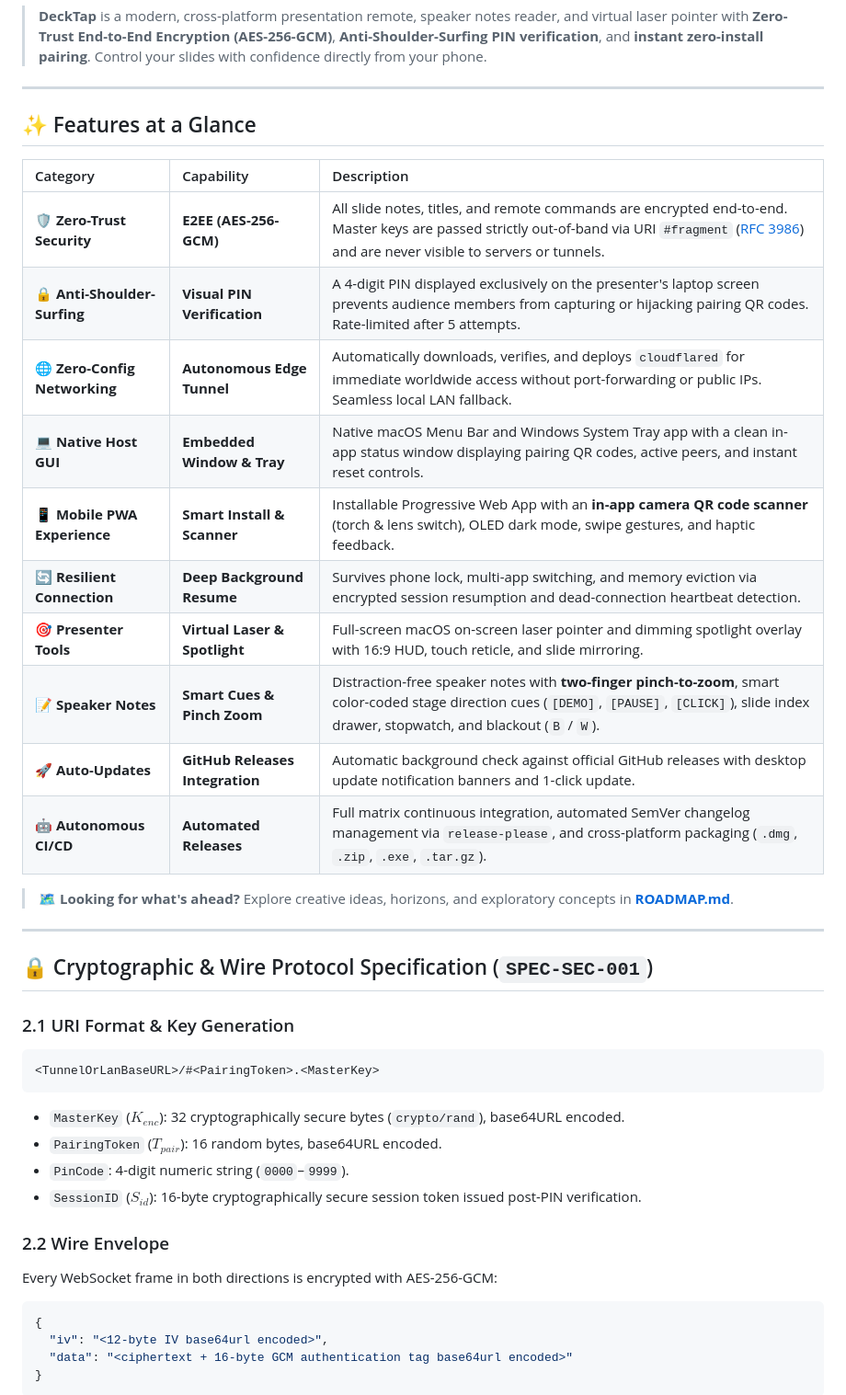
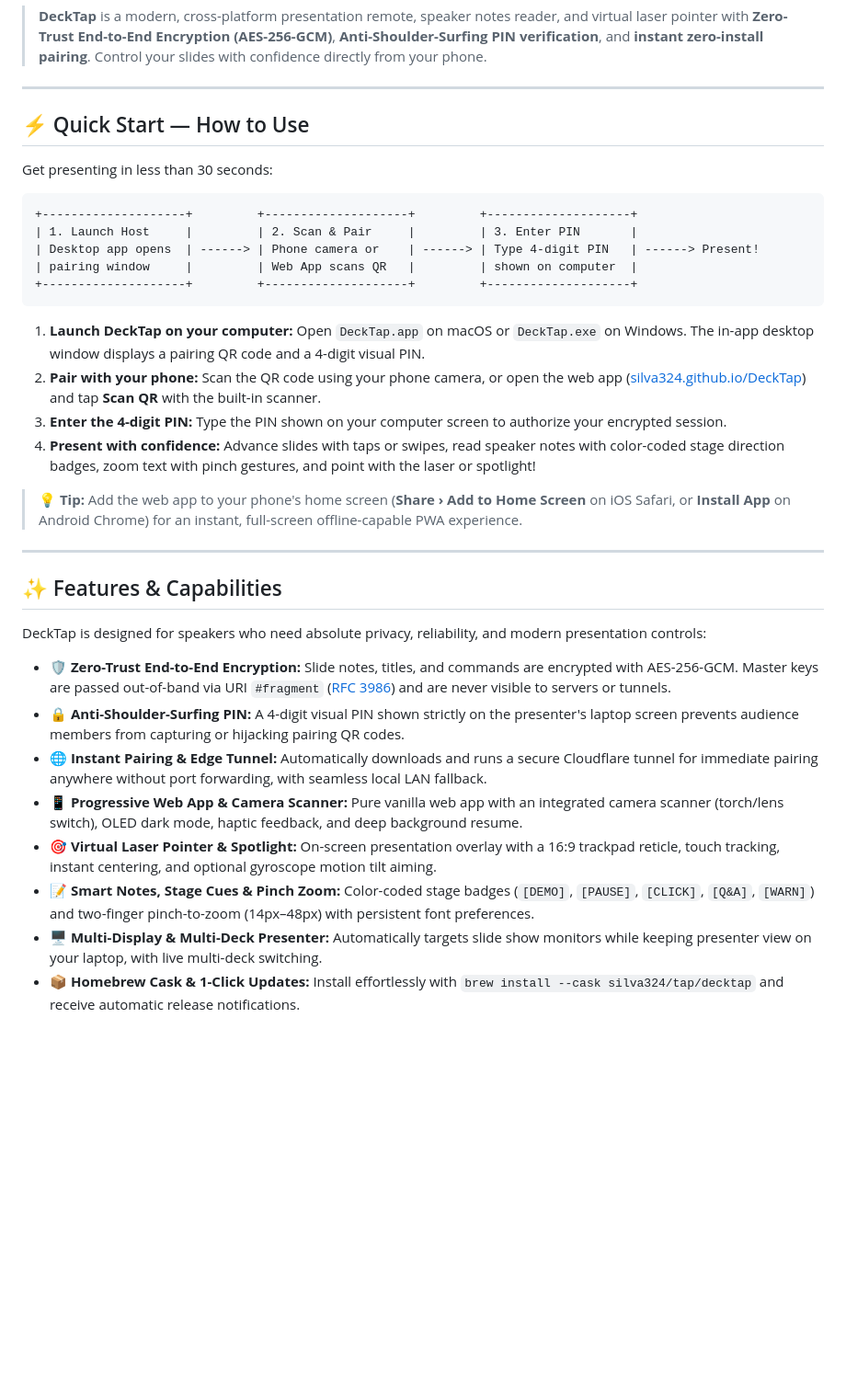
Before and after one commit to silva324/DeckTap, a Markdown page: README.md, the part around one of its changes. Shown at 92% size. GitHub-like rendering; blank space fills up the shorter version.

Commit message:
docs(readme): streamline features and roadmap, add quick start guide, and move protocol spec to docs (#40)
Co-authored-by: Miguel Silva <1246859+silva324@users.noreply.github.com>

````diff
--- a/README.md
+++ b/README.md
@@ -16,42 +16,37 @@
 
 ---
 
-## ✨ Features at a Glance
+## ⚡ Quick Start — How to Use
 
-| Category | Capability | Description |
-| :--- | :--- | :--- |
-| 🛡️ **Zero-Trust Security** | **E2EE (AES-256-GCM)** | All slide notes, titles, and remote commands are encrypted end-to-end. Master keys are passed strictly out-of-band via URI `#fragment` ([RFC 3986](https://tools.ietf.org/html/rfc3986#section-3.5)) and are never visible to servers or tunnels. |
-| 🔒 **Anti-Shoulder-Surfing** | **Visual PIN Verification** | A 4-digit PIN displayed exclusively on the presenter's laptop screen prevents audience members from capturing or hijacking pairing QR codes. Rate-limited after 5 attempts. |
-| 🌐 **Zero-Config Networking** | **Autonomous Edge Tunnel** | Automatically downloads, verifies, and deploys `cloudflared` for immediate worldwide access without port-forwarding or public IPs. Seamless local LAN fallback. |
-| 💻 **Native Host GUI** | **Embedded Window & Tray** | Native macOS Menu Bar and Windows System Tray app with a clean in-app status window displaying pairing QR codes, active peers, and instant reset controls. |
-| 📱 **Mobile PWA Experience** | **Smart Install & Scanner** | Installable Progressive Web App with an **in-app camera QR code scanner** (torch & lens switch), OLED dark mode, swipe gestures, and haptic feedback. |
-| 🔄 **Resilient Connection** | **Deep Background Resume** | Survives phone lock, multi-app switching, and memory eviction via encrypted session resumption and dead-connection heartbeat detection. |
-| 🎯 **Presenter Tools** | **Virtual Laser & Spotlight** | Full-screen macOS on-screen laser pointer and dimming spotlight overlay with 16:9 HUD, touch reticle, and slide mirroring. |
-| 📝 **Speaker Notes** | **Smart Cues & Pinch Zoom** | Distraction-free speaker notes with **two-finger pinch-to-zoom**, smart color-coded stage direction cues (`[DEMO]`, `[PAUSE]`, `[CLICK]`), slide index drawer, stopwatch, and blackout (`B` / `W`). |
-| 🚀 **Auto-Updates** | **GitHub Releases Integration**| Automatic background check against official GitHub releases with desktop update notification banners and 1-click update. |
-| 🤖 **Autonomous CI/CD** | **Automated Releases** | Full matrix continuous integration, automated SemVer changelog management via `release-please`, and cross-platform packaging (`.dmg`, `.zip`, `.exe`, `.tar.gz`). |
+Get presenting in less than 30 seconds:
 
-> 🗺️ **Looking for what's ahead?** Explore creative ideas, horizons, and exploratory concepts in [**ROADMAP.md**](ROADMAP.md).
+```
++--------------------+         +--------------------+         +--------------------+
+| 1. Launch Host     |         | 2. Scan & Pair     |         | 3. Enter PIN       |
+| Desktop app opens  | ------> | Phone camera or    | ------> | Type 4-digit PIN   | ------> Present!
+| pairing window     |         | Web App scans QR   |         | shown on computer  |
++--------------------+         +--------------------+         +--------------------+
+```
+
+1. **Launch DeckTap on your computer:** Open `DeckTap.app` on macOS or `DeckTap.exe` on Windows. The in-app desktop window displays a pairing QR code and a 4-digit visual PIN.
+2. **Pair with your phone:** Scan the QR code using your phone camera, or open the web app ([silva324.github.io/DeckTap](https://silva324.github.io/DeckTap)) and tap **Scan QR** with the built-in scanner.
+3. **Enter the 4-digit PIN:** Type the PIN shown on your computer screen to authorize your encrypted session.
+4. **Present with confidence:** Advance slides with taps or swipes, read speaker notes with color-coded stage direction badges, zoom text with pinch gestures, and point with the laser or spotlight!
+
+> 💡 **Tip:** Add the web app to your phone's home screen (**Share › Add to Home Screen** on iOS Safari, or **Install App** on Android Chrome) for an instant, full-screen offline-capable PWA experience.
 
 ---
 
-## 🔒 Cryptographic & Wire Protocol Specification (`SPEC-SEC-001`)
+## ✨ Features & Capabilities
 
-### 2.1 URI Format & Key Generation
-```text
-<TunnelOrLanBaseURL>/#<PairingToken>.<MasterKey>
-```
-- `MasterKey` ($K_{enc}$): 32 cryptographically secure bytes (`crypto/rand`), base64URL encoded.
-- `PairingToken` ($T_{pair}$): 16 random bytes, base64URL encoded.
-- `PinCode`: 4-digit numeric string (`0000`–`9999`).
-- `SessionID` ($S_{id}$): 16-byte cryptographically secure session token issued post-PIN verification.
+DeckTap is designed for speakers who need absolute privacy, reliability, and modern presentation controls:
 
-### 2.2 Wire Envelope
-Every WebSocket frame in both directions is encrypted with AES-256-GCM:
-```json
-{
-  "iv": "<12-byte IV base64url encoded>",
-  "data": "<ciphertext + 16-byte GCM authentication tag base64url encoded>"
-}
-```
+- 🛡️ **Zero-Trust End-to-End Encryption:** Slide notes, titles, and commands are encrypted with AES-256-GCM. Master keys are passed out-of-band via URI `#fragment` ([RFC 3986](https://tools.ietf.org/html/rfc3986#section-3.5)) and are never visible to servers or tunnels.
+- 🔒 **Anti-Shoulder-Surfing PIN:** A 4-digit visual PIN shown strictly on the presenter's laptop screen prevents audience members from capturing or hijacking pairing QR codes.
+- 🌐 **Instant Pairing & Edge Tunnel:** Automatically downloads and runs a secure Cloudflare tunnel for immediate pairing anywhere without port forwarding, with seamless local LAN fallback.
+- 📱 **Progressive Web App & Camera Scanner:** Pure vanilla web app with an integrated camera scanner (torch/lens switch), OLED dark mode, haptic feedback, and deep background resume.
+- 🎯 **Virtual Laser Pointer & Spotlight:** On-screen presentation overlay with a 16:9 trackpad reticle, touch tracking, instant centering, and optional gyroscope motion tilt aiming.
+- 📝 **Smart Notes, Stage Cues & Pinch Zoom:** Color-coded stage badges (`[DEMO]`, `[PAUSE]`, `[CLICK]`, `[Q&A]`, `[WARN]`) and two-finger pinch-to-zoom (14px–48px) with persistent font preferences.
+- 🖥️ **Multi-Display & Multi-Deck Presenter:** Automatically targets slide show monitors while keeping presenter view on your laptop, with live multi-deck switching.
+- 📦 **Homebrew Cask & 1-Click Updates:** Install effortlessly with `brew install --cask silva324/tap/decktap` and receive automatic release notifications.
 
````
Also changed, not shown: other parts of README.md (+16 -36 lines), ROADMAP.md (+9 -7 lines), docs/architecture.md (+47 -11 lines).
